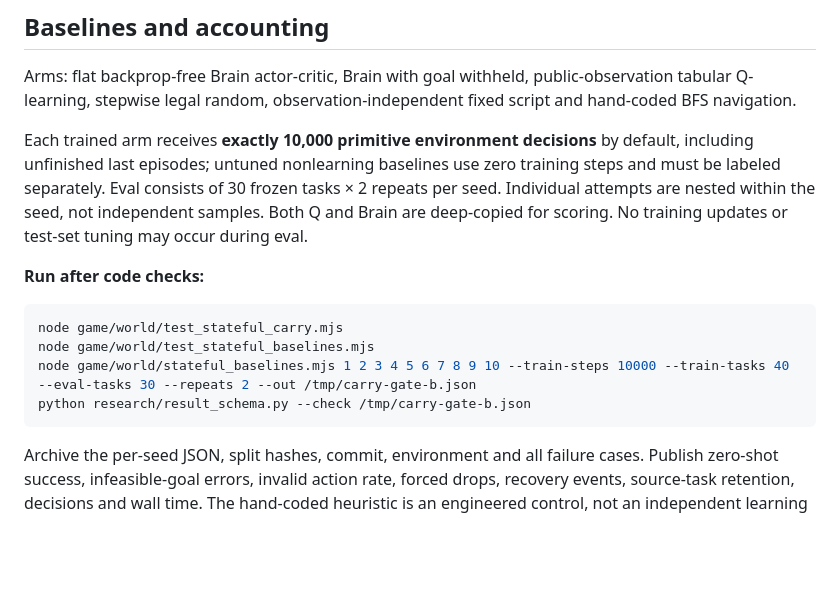
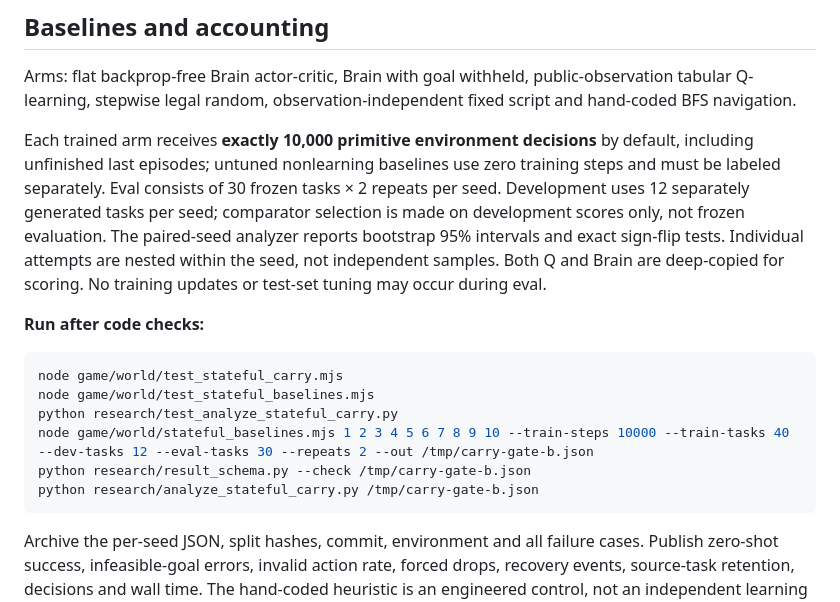
Before and after one commit to faheemkhaskheli9/Brain, a Markdown page: research/reports/stateful-carry-gate-b-2026-11-12.md, the part around the change. GitHub-like rendering; blank space fills up the shorter version.

Commit message:
Document development-only comparator and paired analysis reproduction

````diff
--- a/research/reports/stateful-carry-gate-b-2026-11-12.md
+++ b/research/reports/stateful-carry-gate-b-2026-11-12.md
@@ -16,15 +16,17 @@ Status: **code committed; empirical Gate B not yet confirmed**. This is a resear
 
 Arms: flat backprop-free Brain actor-critic, Brain with goal withheld, public-observation tabular Q-learning, stepwise legal random, observation-independent fixed script and hand-coded BFS navigation.
 
-Each trained arm receives **exactly 10,000 primitive environment decisions** by default, including unfinished last episodes; untuned nonlearning baselines use zero training steps and must be labeled separately. Eval consists of 30 frozen tasks × 2 repeats per seed. Individual attempts are nested within the seed, not independent samples. Both Q and Brain are deep-copied for scoring. No training updates or test-set tuning may occur during eval.
+Each trained arm receives **exactly 10,000 primitive environment decisions** by default, including unfinished last episodes; untuned nonlearning baselines use zero training steps and must be labeled separately. Eval consists of 30 frozen tasks × 2 repeats per seed. Development uses 12 separately generated tasks per seed; comparator selection is made on development scores only, not frozen evaluation. The paired-seed analyzer reports bootstrap 95% intervals and exact sign-flip tests. Individual attempts are nested within the seed, not independent samples. Both Q and Brain are deep-copied for scoring. No training updates or test-set tuning may occur during eval.
 
 **Run after code checks:**
 
 ```bash
 node game/world/test_stateful_carry.mjs
 node game/world/test_stateful_baselines.mjs
-node game/world/stateful_baselines.mjs 1 2 3 4 5 6 7 8 9 10 --train-steps 10000 --train-tasks 40 --eval-tasks 30 --repeats 2 --out /tmp/carry-gate-b.json
+python research/test_analyze_stateful_carry.py
+node game/world/stateful_baselines.mjs 1 2 3 4 5 6 7 8 9 10 --train-steps 10000 --train-tasks 40 --dev-tasks 12 --eval-tasks 30 --repeats 2 --out /tmp/carry-gate-b.json
 python research/result_schema.py --check /tmp/carry-gate-b.json
+python research/analyze_stateful_carry.py /tmp/carry-gate-b.json
 ```
 
 Archive the per-seed JSON, split hashes, commit, environment and all failure cases. Publish zero-shot success, infeasible-goal errors, invalid action rate, forced drops, recovery events, source-task retention, decisions and wall time. The hand-coded heuristic is an engineered control, not an independent learning achievement.
````
